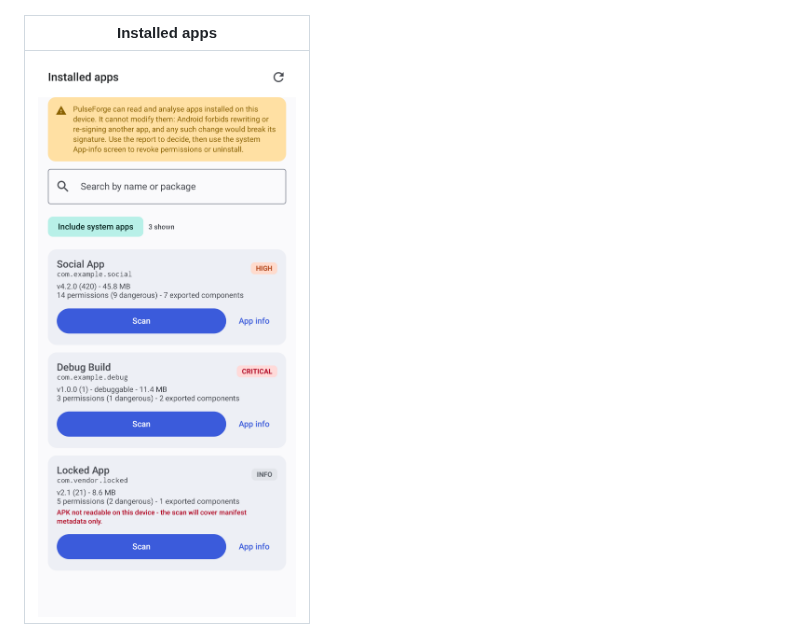
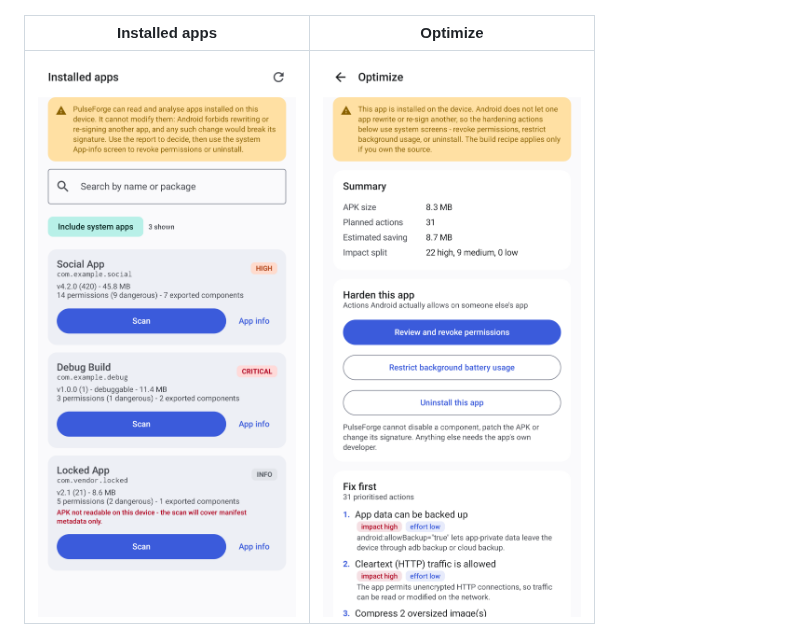
Before and after one commit to technicalnihilist-lgtm/PulseForge-AI, a Markdown page: README.md, the part around the change. Rendered like a GitHub page; pictures changed too: screenshots/optimize.png (added).

Commit message:
Screenshots: add the Optimize screen

```diff
--- a/README.md
+++ b/README.md
@@ -38,9 +38,9 @@ regenerated on every CI run and published with the build.
 |---|---|
 | ![Security findings](screenshots/report-security.png) | ![Assistant](screenshots/assistant.png) |
 
-| Installed apps |
-|---|
-| ![Installed apps](screenshots/installed-apps.png) |
+| Installed apps | Optimize |
+|---|---|
+| ![Installed apps](screenshots/installed-apps.png) | ![Optimize](screenshots/optimize.png) |
 
 ![Dashboard in dark theme](screenshots/dashboard-dark.png)
 
```
